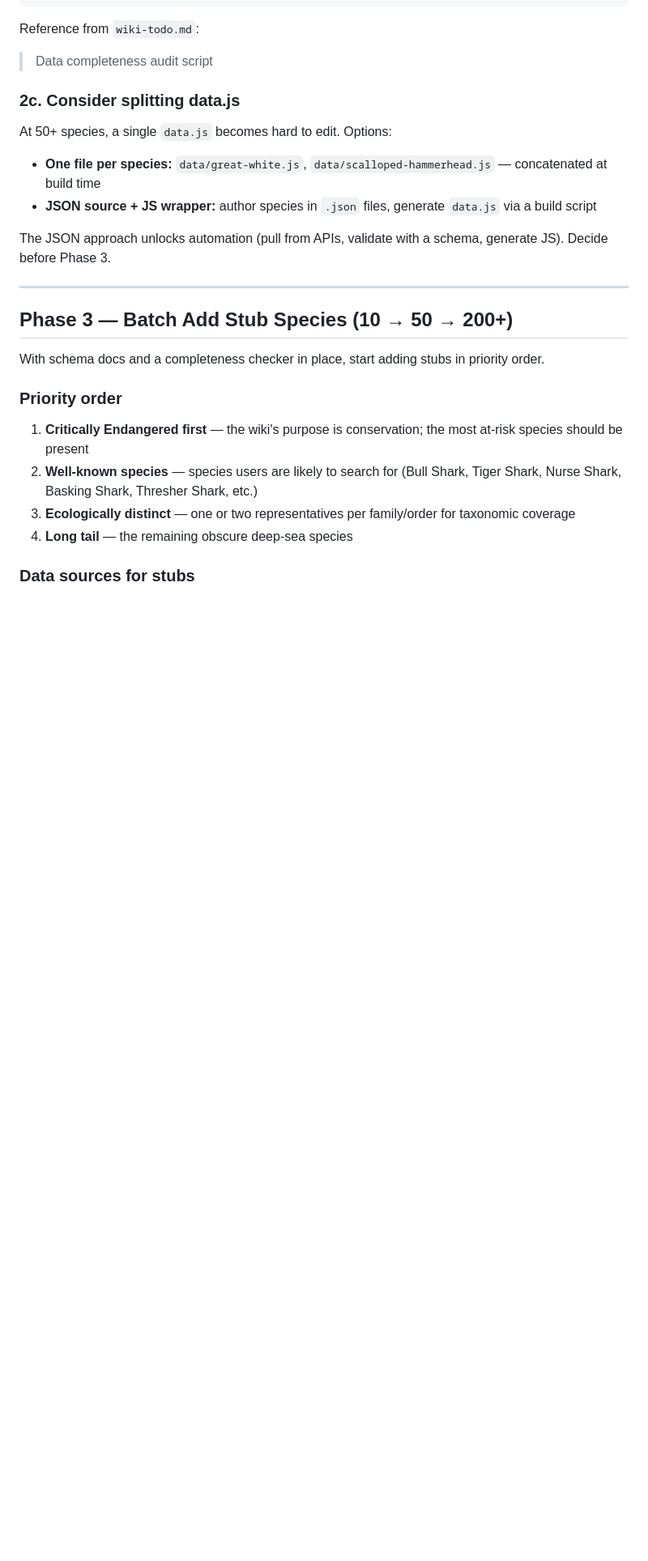
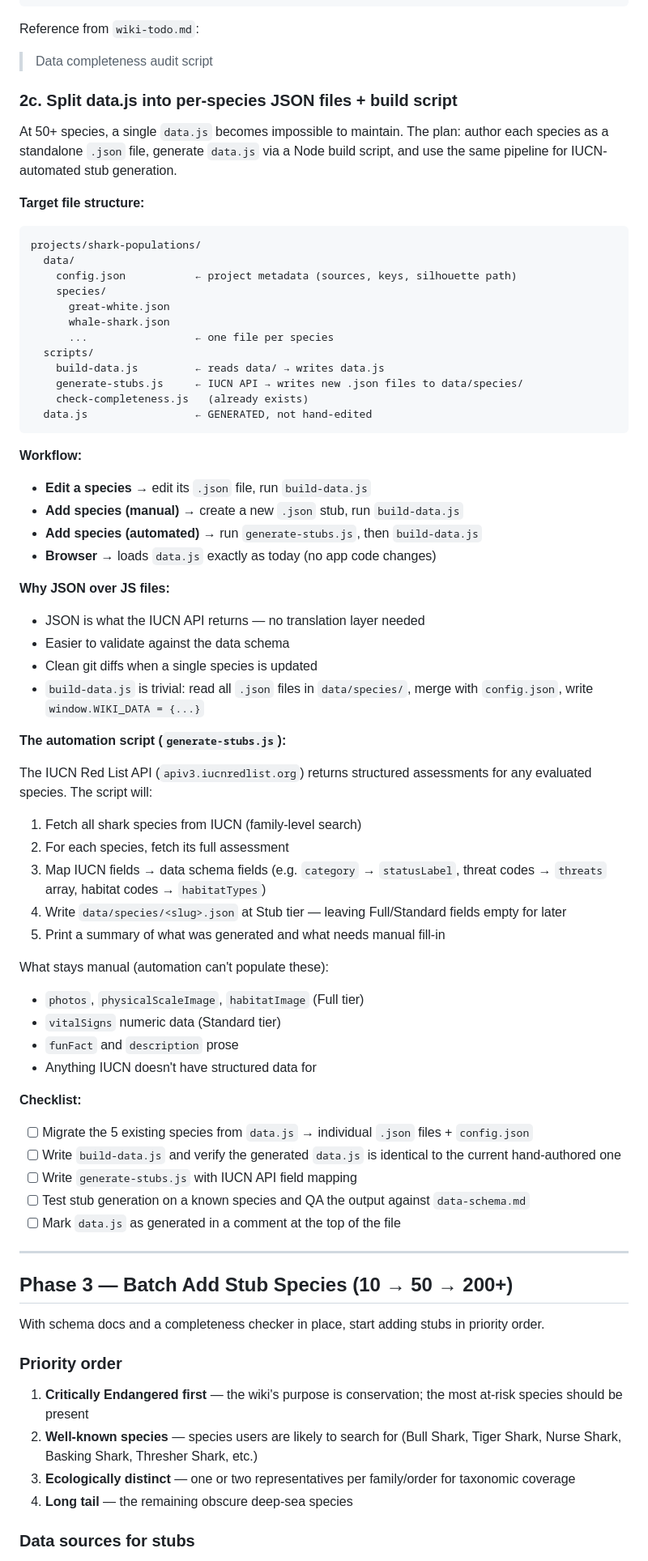
Before and after one commit to XbowFirebolt/Sustainability, a Markdown page: species-expansion-roadmap.md, the part around the change. Shown at 81% size. Rendered like a GitHub page; blank space fills up the shorter version.

Commit message:
Revise Phase 2c with concrete JSON-per-species + build script plan
Co-Authored-By: Claude Sonnet 4.6 <noreply@anthropic.com>

````diff
--- a/species-expansion-roadmap.md
+++ b/species-expansion-roadmap.md
@@ -76,14 +76,59 @@ node scripts/check-completeness.js
 Reference from `wiki-todo.md`:
 > Data completeness audit script
 
-### 2c. Consider splitting data.js
+### 2c. Split data.js into per-species JSON files + build script
 
-At 50+ species, a single `data.js` becomes hard to edit. Options:
+At 50+ species, a single `data.js` becomes impossible to maintain. The plan: author each species as a standalone `.json` file, generate `data.js` via a Node build script, and use the same pipeline for IUCN-automated stub generation.
 
-- **One file per species:** `data/great-white.js`, `data/scalloped-hammerhead.js` — concatenated at build time
-- **JSON source + JS wrapper:** author species in `.json` files, generate `data.js` via a build script
+**Target file structure:**
+```
+projects/shark-populations/
+  data/
+    config.json           ← project metadata (sources, keys, silhouette path)
+    species/
+      great-white.json
+      whale-shark.json
+      ...                 ← one file per species
+  scripts/
+    build-data.js         ← reads data/ → writes data.js
+    generate-stubs.js     ← IUCN API → writes new .json files to data/species/
+    check-completeness.js   (already exists)
+  data.js                 ← GENERATED, not hand-edited
+```
 
-The JSON approach unlocks automation (pull from APIs, validate with a schema, generate JS). Decide before Phase 3.
+**Workflow:**
+- **Edit a species** → edit its `.json` file, run `build-data.js`
+- **Add species (manual)** → create a new `.json` stub, run `build-data.js`
+- **Add species (automated)** → run `generate-stubs.js`, then `build-data.js`
+- **Browser** → loads `data.js` exactly as today (no app code changes)
+
+**Why JSON over JS files:**
+- JSON is what the IUCN API returns — no translation layer needed
+- Easier to validate against the data schema
+- Clean git diffs when a single species is updated
+- `build-data.js` is trivial: read all `.json` files in `data/species/`, merge with `config.json`, write `window.WIKI_DATA = {...}`
+
+**The automation script (`generate-stubs.js`):**
+
+The IUCN Red List API (`apiv3.iucnredlist.org`) returns structured assessments for any evaluated species. The script will:
+1. Fetch all shark species from IUCN (family-level search)
+2. For each species, fetch its full assessment
+3. Map IUCN fields → data schema fields (e.g. `category` → `statusLabel`, threat codes → `threats` array, habitat codes → `habitatTypes`)
+4. Write `data/species/<slug>.json` at Stub tier — leaving Full/Standard fields empty for later
+5. Print a summary of what was generated and what needs manual fill-in
+
+What stays manual (automation can't populate these):
+- `photos`, `physicalScaleImage`, `habitatImage` (Full tier)
+- `vitalSigns` numeric data (Standard tier)
+- `funFact` and `description` prose
+- Anything IUCN doesn't have structured data for
+
+**Checklist:**
+- [ ] Migrate the 5 existing species from `data.js` → individual `.json` files + `config.json`
+- [ ] Write `build-data.js` and verify the generated `data.js` is identical to the current hand-authored one
+- [ ] Write `generate-stubs.js` with IUCN API field mapping
+- [ ] Test stub generation on a known species and QA the output against `data-schema.md`
+- [ ] Mark `data.js` as generated in a comment at the top of the file
 
 ---
 
````
